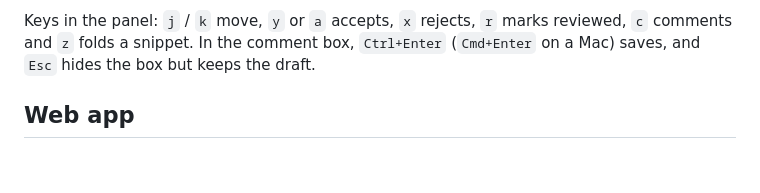
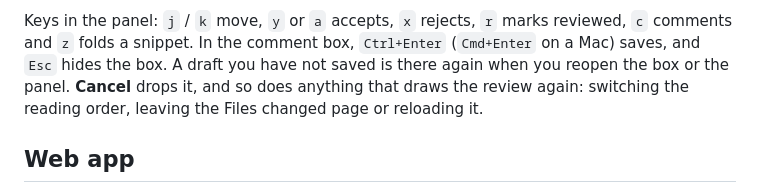
Before and after one commit to storymode7/taproot, a Markdown page: README.md, the part around the change. Rendered like a GitHub page; blank space fills up the shorter version.

Commit message:
docs: say when an unsaved comment draft in the extension survives
The README said that Esc hides the comment box but keeps the draft,
while a draft lives only in the box: Cancel drops it, and so does
anything that draws the review again, such as switching the reading
order. It now says that the draft comes back when the box or the panel
is reopened, and which actions drop it.

Co-Authored-By: Claude Opus 5.5 <noreply@anthropic.com>

```diff
--- a/README.md
+++ b/README.md
@@ -230,8 +230,11 @@ What it can do:
 
 Keys in the panel: `j` / `k` move, `y` or `a` accepts, `x` rejects, `r`
 marks reviewed, `c` comments and `z` folds a snippet. In the comment box,
-`Ctrl+Enter` (`Cmd+Enter` on a Mac) saves, and `Esc` hides the box but
-keeps the draft.
+`Ctrl+Enter` (`Cmd+Enter` on a Mac) saves, and `Esc` hides the box. A
+draft you have not saved is there again when you reopen the box or the
+panel. **Cancel** drops it, and so does anything that draws the review
+again: switching the reading order, leaving the Files changed page or
+reloading it.
 
 ## Web app
 
```
